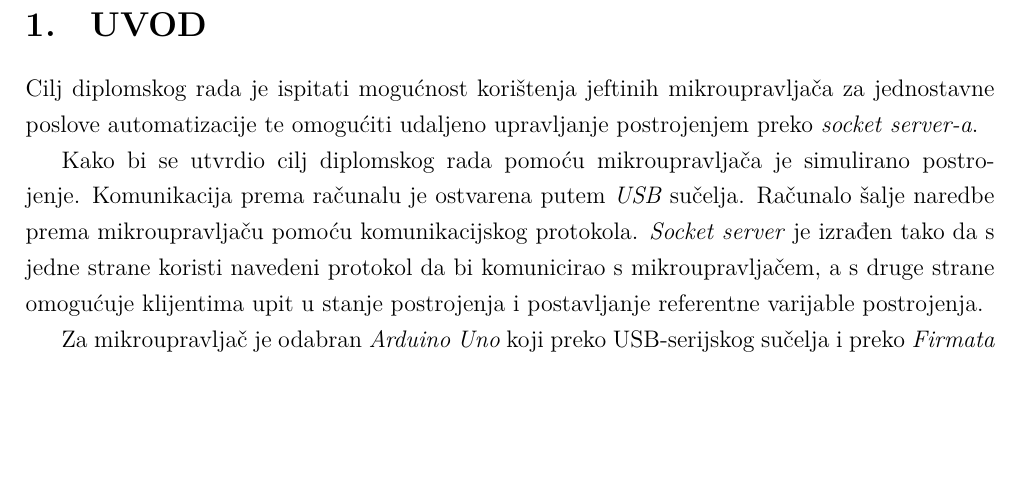
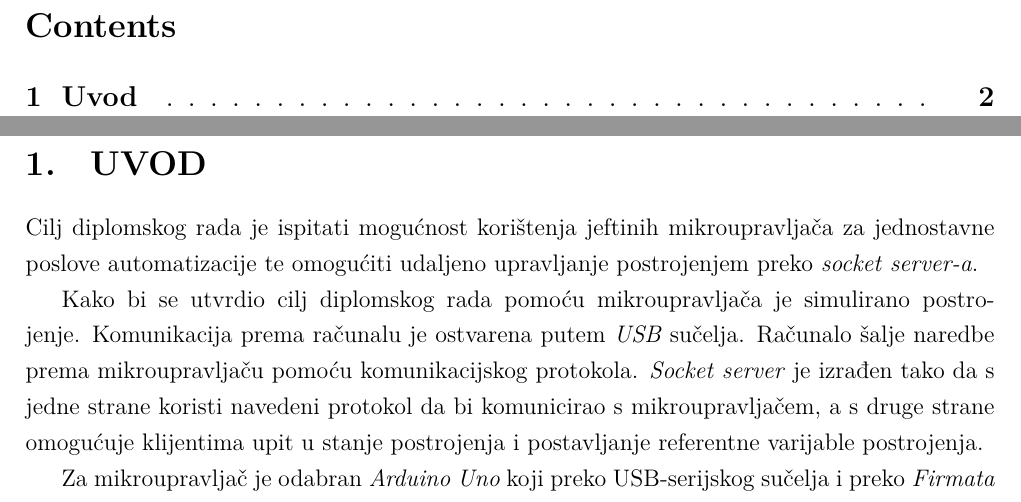
Before and after one commit to poljar/Ardaemon, a LaTeX document (tex/main.tex, which reads tex/02-toc.tex): part of page 2 of 2 before the commit and two parts of pages 2 and 3 of 3 after it, the two joined at a grey line, cut at the place of the change, the shorter picture padded with empty space. Compiled offline with XeLaTeX.

Commit message:
tex: Add table of contents.

```diff
--- /dev/null
+++ b/tex/02-toc.tex
@@ -0,0 +1,8 @@
+\newpage
+% Toc
+\renewcommand{\cftsecleader}{\cftdotfill{\cftdotsep}}
+{\large\tableofcontents}
+% Set Toc depth - so it doesn't show subsubsections
+\addtocontents{toc}{\protect\setcounter{tocdepth}{2}}
+% Removing page numbering from this page
+\thispagestyle{empty}
--- a/tex/main.tex
+++ b/tex/main.tex
@@ -7,6 +7,9 @@
 
 % For changing title styls with \titleformat
 \usepackage[explicit]{titlesec}
+
+% For Toc with dots
+\usepackage{tocloft}
 
 % Fancy header definition
 \pagestyle{fancy}
```
Also changed, not shown: tex/main.tex (1 more changed lines).
